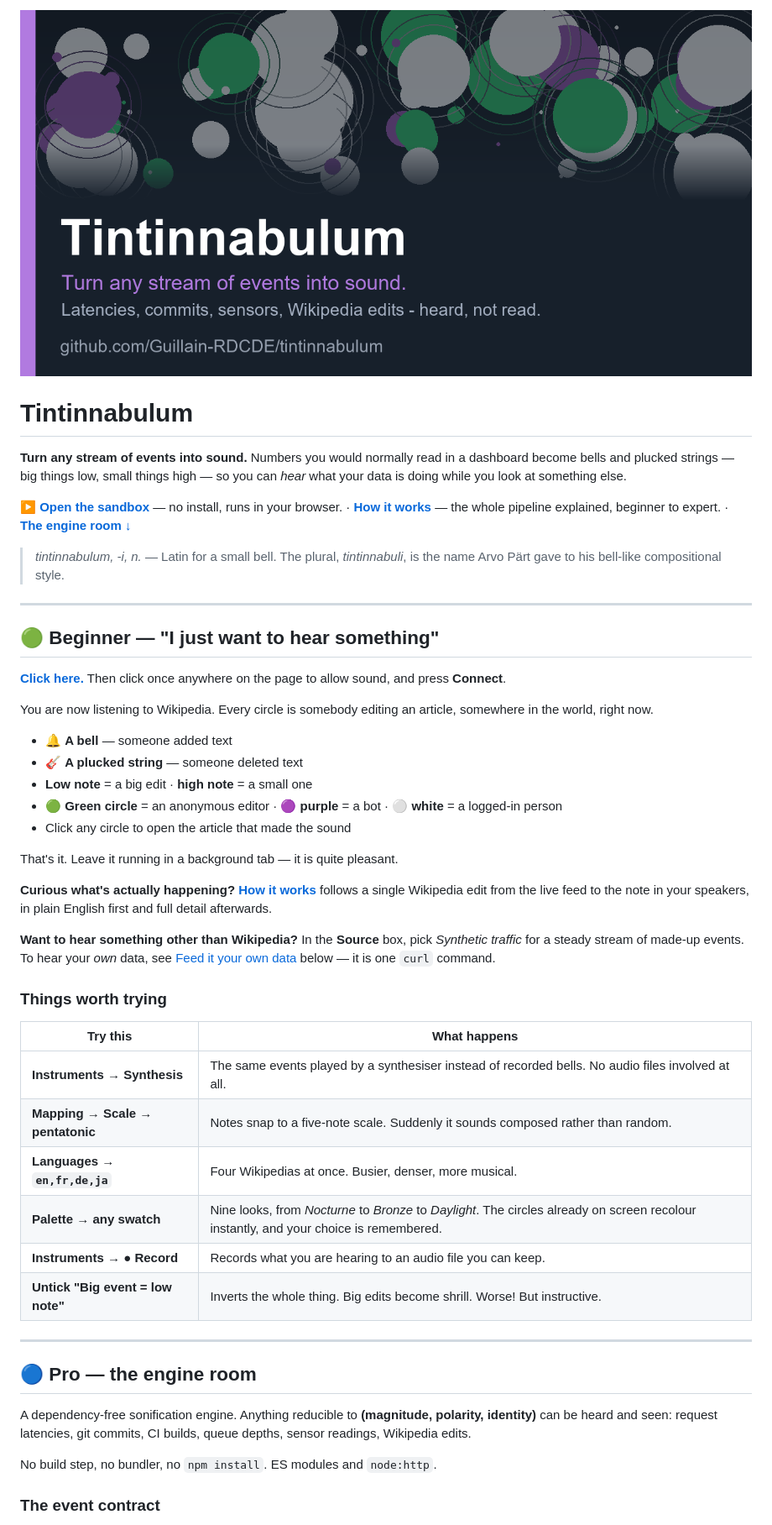
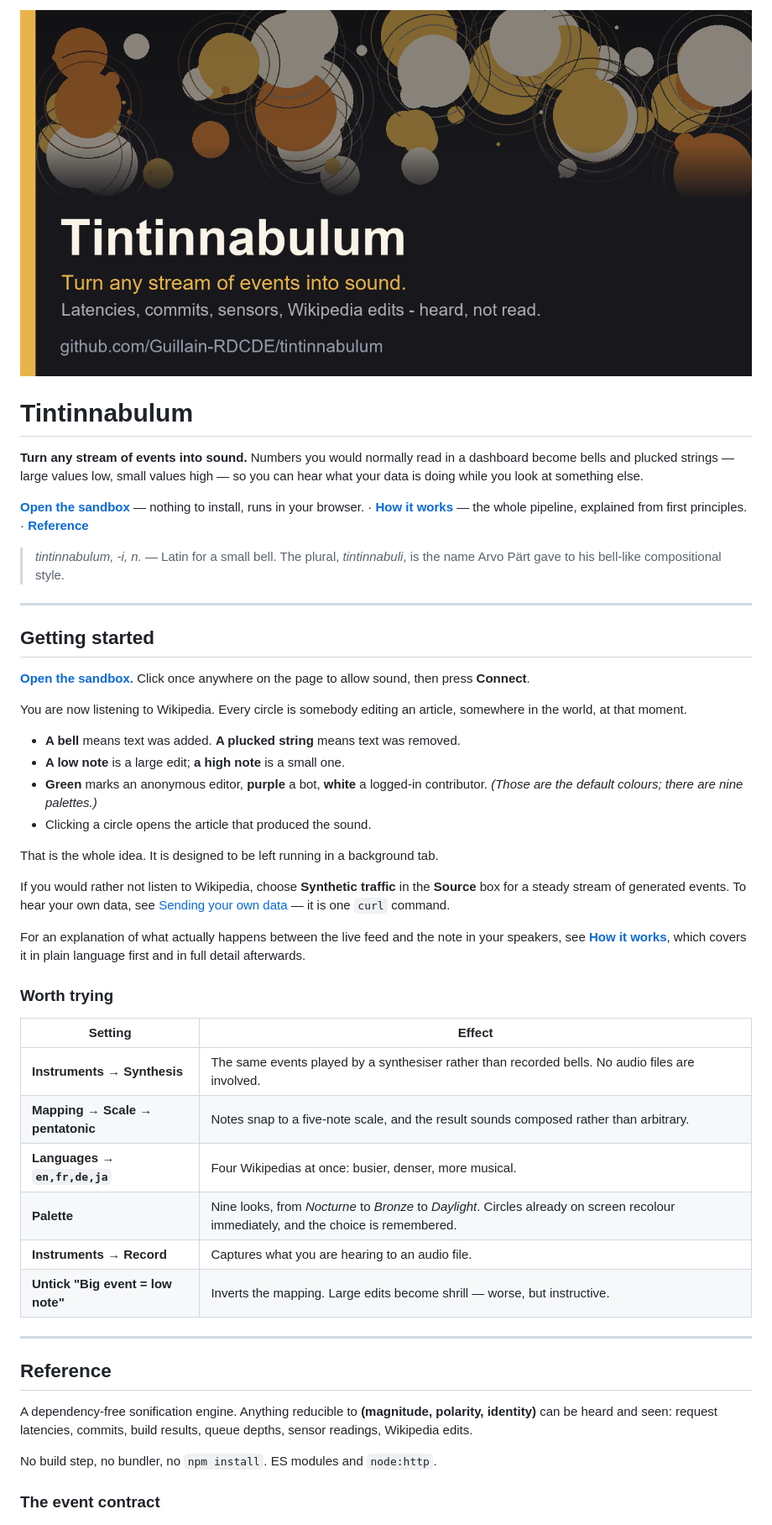
Before and after one commit to Guillain-RDCDE/tintinnabulum, a Markdown page: README.md, the part around one of its changes. Shown at 84% size. GitHub-like rendering; pictures changed too: .github/social-preview.png.

```diff
--- a/README.md
+++ b/README.md
@@ -5,59 +5,61 @@
 # Tintinnabulum
 
 **Turn any stream of events into sound.** Numbers you would normally read in a
-dashboard become bells and plucked strings — big things low, small things high —
-so you can *hear* what your data is doing while you look at something else.
+dashboard become bells and plucked strings — large values low, small values high
+— so you can hear what your data is doing while you look at something else.
 
-**[▶ Open the sandbox](https://guillain-rdcde.github.io/tintinnabulum/)** — no install, runs in your browser. · **[How it works](docs/HOW-IT-WORKS.md)** — the whole pipeline explained, beginner to expert. · **[The engine room ↓](#-pro--the-engine-room)**
+**[Open the sandbox](https://guillain-rdcde.github.io/tintinnabulum/)** — nothing
+to install, runs in your browser. · **[How it works](docs/HOW-IT-WORKS.md)** —
+the whole pipeline, explained from first principles. ·
+**[Reference](#reference)**
 
 > *tintinnabulum, -i, n.* — Latin for a small bell. The plural, *tintinnabuli*,
 > is the name Arvo Pärt gave to his bell-like compositional style.
 
 ---
 
-## 🟢 Beginner — "I just want to hear something"
+## Getting started
 
-**[Click here.](https://guillain-rdcde.github.io/tintinnabulum/)** Then click once
-anywhere on the page to allow sound, and press **Connect**.
+**[Open the sandbox.](https://guillain-rdcde.github.io/tintinnabulum/)** Click
+once anywhere on the page to allow sound, then press **Connect**.
 
 You are now listening to Wikipedia. Every circle is somebody editing an article,
-somewhere in the world, right now.
+somewhere in the world, at that moment.
 
-- 🔔 **A bell** — someone added text
-- 🎸 **A plucked string** — someone deleted text
-- **Low note** = a big edit · **high note** = a small one
-- 🟢 **Green circle** = an anonymous editor · 🟣 **purple** = a bot · ⚪ **white** = a logged-in person
-- Click any circle to open the article that made the sound
+- **A bell** means text was added. **A plucked string** means text was removed.
+- **A low note** is a large edit; **a high note** is a small one.
+- **Green** marks an anonymous editor, **purple** a bot, **white** a logged-in
+  contributor. *(Those are the default colours; there are nine palettes.)*
+- Clicking a circle opens the article that produced the sound.
 
-That's it. Leave it running in a background tab — it is quite pleasant.
+That is the whole idea. It is designed to be left running in a background tab.
 
-**Curious what's actually happening?** [**How it works**](docs/HOW-IT-WORKS.md)
-follows a single Wikipedia edit from the live feed to the note in your speakers,
-in plain English first and full detail afterwards.
+If you would rather not listen to Wikipedia, choose **Synthetic traffic** in the
+**Source** box for a steady stream of generated events. To hear your own data,
+see [Sending your own data](#sending-your-own-data) — it is one `curl` command.
 
-**Want to hear something other than Wikipedia?** In the **Source** box, pick
-*Synthetic traffic* for a steady stream of made-up events. To hear your *own*
-data, see [Feed it your own data](#feed-it-your-own-data) below — it is one
-`curl` command.
+For an explanation of what actually happens between the live feed and the note
+in your speakers, see **[How it works](docs/HOW-IT-WORKS.md)**, which covers it
+in plain language first and in full detail afterwards.
 
-### Things worth trying
+### Worth trying
 
-| Try this | What happens |
+| Setting | Effect |
 |---|---|
-| **Instruments → Synthesis** | The same events played by a synthesiser instead of recorded bells. No audio files involved at all. |
-| **Mapping → Scale → pentatonic** | Notes snap to a five-note scale. Suddenly it sounds composed rather than random. |
-| **Languages → `en,fr,de,ja`** | Four Wikipedias at once. Busier, denser, more musical. |
-| **Palette → any swatch** | Nine looks, from *Nocturne* to *Bronze* to *Daylight*. The circles already on screen recolour instantly, and your choice is remembered. |
-| **Instruments → ● Record** | Records what you are hearing to an audio file you can keep. |
-| **Untick "Big event = low note"** | Inverts the whole thing. Big edits become shrill. Worse! But instructive. |
+| **Instruments → Synthesis** | The same events played by a synthesiser rather than recorded bells. No audio files are involved. |
+| **Mapping → Scale → pentatonic** | Notes snap to a five-note scale, and the result sounds composed rather than arbitrary. |
+| **Languages → `en,fr,de,ja`** | Four Wikipedias at once: busier, denser, more musical. |
+| **Palette** | Nine looks, from *Nocturne* to *Bronze* to *Daylight*. Circles already on screen recolour immediately, and the choice is remembered. |
+| **Instruments → Record** | Captures what you are hearing to an audio file. |
+| **Untick "Big event = low note"** | Inverts the mapping. Large edits become shrill — worse, but instructive. |
 
 ---
 
-## 🔵 Pro — the engine room
+## Reference
 
 A dependency-free sonification engine. Anything reducible to
 **(magnitude, polarity, identity)** can be heard and seen: request latencies,
-git commits, CI builds, queue depths, sensor readings, Wikipedia edits.
+commits, build results, queue depths, sensor readings, Wikipedia edits.
 
 No build step, no bundler, no `npm install`. ES modules and `node:http`.
 
```
Also changed, not shown: other parts of README.md (+43 -41 lines), docs/HOW-IT-WORKS.md (+6 -6 lines), 4 other files.
